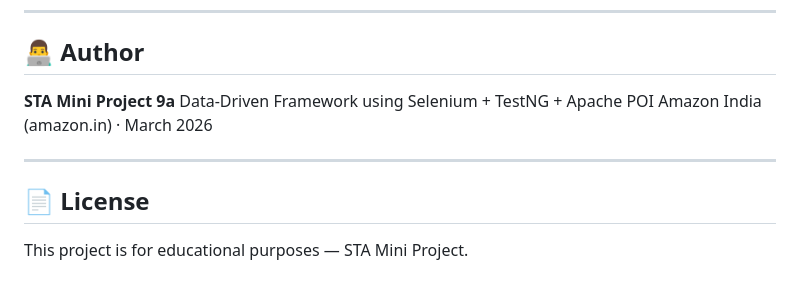
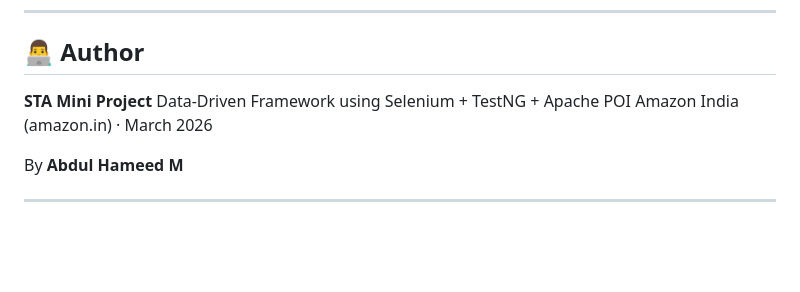
Before and after one commit to ameedzz/AmazonDDFramework, a Markdown page: README.md, the part around the change. Rendered like a GitHub page; blank space fills up the shorter version.

Commit message:
Revise project title and author details
Updated project title and author information in README.

```diff
--- a/README.md
+++ b/README.md
@@ -247,12 +247,11 @@ ExtentReports (HTML Dashboard)
 
 ## 👨‍💻 Author
 
-**STA Mini Project 9a**
+**STA Mini Project**
 Data-Driven Framework using Selenium + TestNG + Apache POI
 Amazon India (amazon.in) · March 2026
 
+By
+**Abdul Hameed M**
+
 ---
-
-## 📄 License
-
-This project is for educational purposes — STA Mini Project.
```
